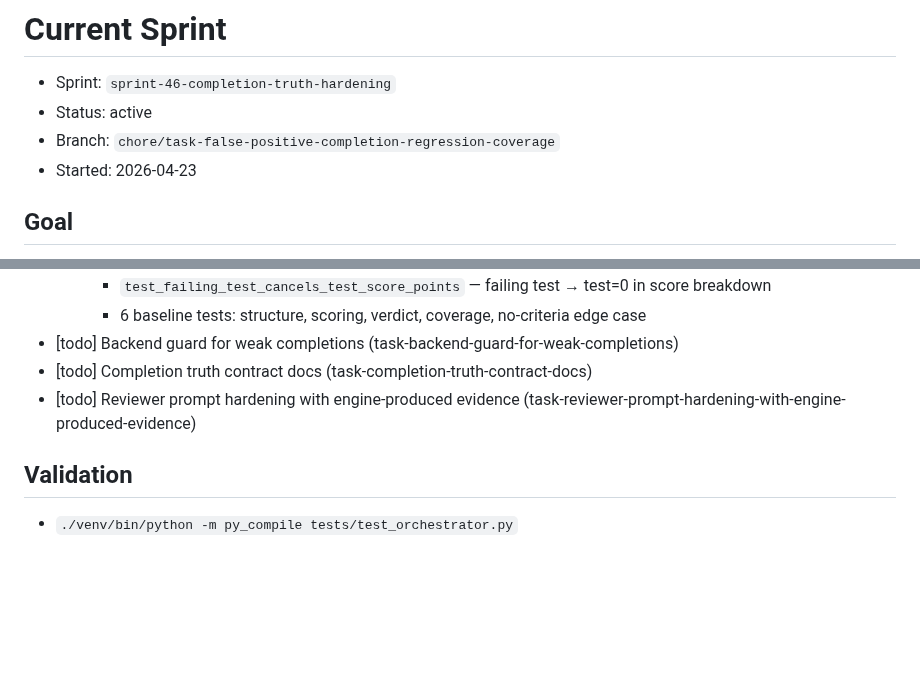
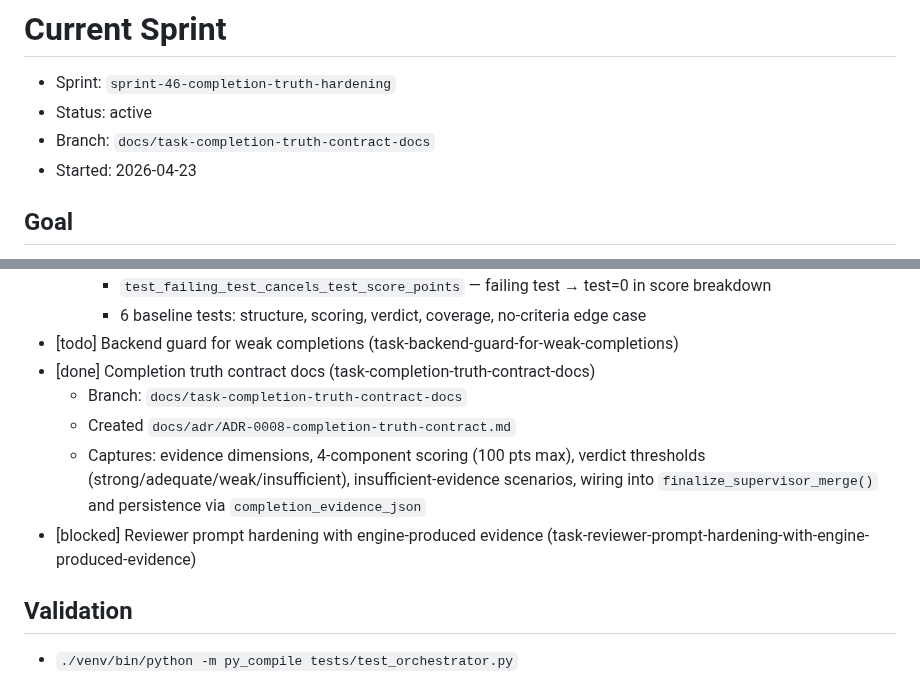
Before and after one commit to masinov/foreman, a Markdown page: docs/sprints/current.md, 2 parts joined by grey strips. GitHub-like rendering; blank space fills up the shorter version.

Commit message:
docs: update sprint-46 task status — mark completion-truth-contract-docs done
Co-Authored-By: Claude Sonnet 4.6 <noreply@anthropic.com>

```diff
--- a/docs/sprints/current.md
+++ b/docs/sprints/current.md
@@ -2,7 +2,7 @@
 
 - Sprint: `sprint-46-completion-truth-hardening`
 - Status: active
-- Branch: `chore/task-false-positive-completion-regression-coverage`
+- Branch: `docs/task-completion-truth-contract-docs`
 - Started: 2026-04-23
 
 ## Goal
@@ -57,8 +57,14 @@ the backend guard is wired up.
     - `test_failing_test_cancels_test_score_points` — failing test → test=0 in score breakdown
     - 6 baseline tests: structure, scoring, verdict, coverage, no-criteria edge case
 - [todo] Backend guard for weak completions (task-backend-guard-for-weak-completions)
-- [todo] Completion truth contract docs (task-completion-truth-contract-docs)
-- [todo] Reviewer prompt hardening with engine-produced evidence (task-reviewer-prompt-hardening-with-engine-produced-evidence)
+- [done] Completion truth contract docs (task-completion-truth-contract-docs)
+  - Branch: `docs/task-completion-truth-contract-docs`
+  - Created `docs/adr/ADR-0008-completion-truth-contract.md`
+  - Captures: evidence dimensions, 4-component scoring (100 pts max), verdict
+    thresholds (strong/adequate/weak/insufficient), insufficient-evidence
+    scenarios, wiring into `finalize_supervisor_merge()` and persistence via
+    `completion_evidence_json`
+- [blocked] Reviewer prompt hardening with engine-produced evidence (task-reviewer-prompt-hardening-with-engine-produced-evidence)
 
 ## Validation
 
```
